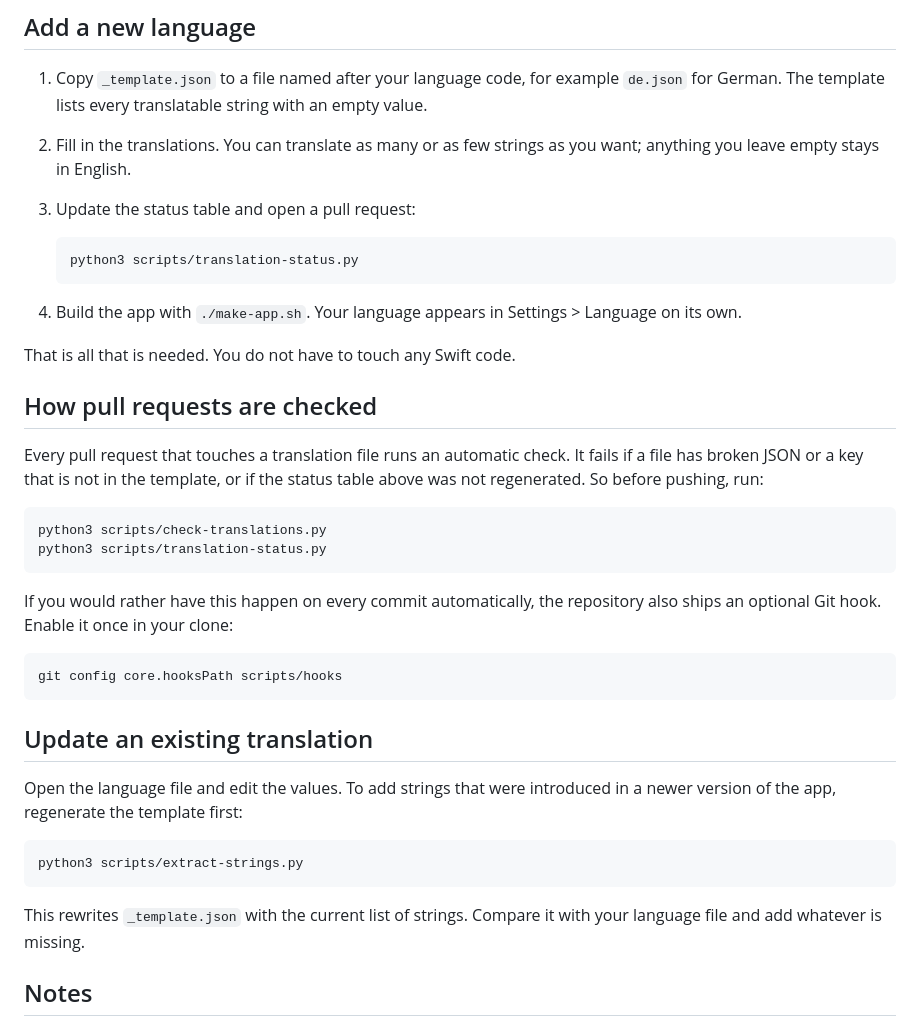
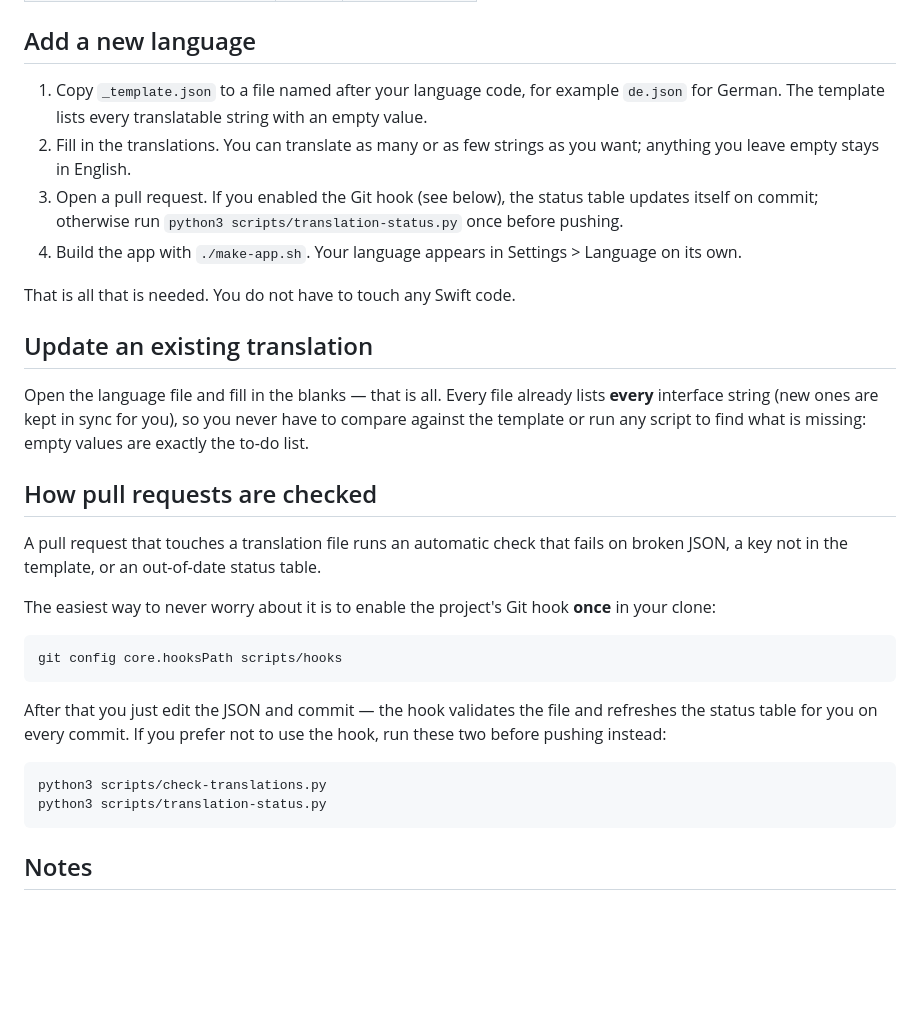
Before and after one commit to engeldlgado/toshllm, a Markdown page: Assets/lang/README.md, the part around the change. Rendered like a GitHub page; blank space fills up the shorter version.

Commit message:
Translations README: least-effort contributor flow (hook-first; just fill the blanks)

```diff
--- a/Assets/lang/README.md
+++ b/Assets/lang/README.md
@@ -58,38 +58,37 @@ hand.
    empty value.
 2. Fill in the translations. You can translate as many or as few strings as you
    want; anything you leave empty stays in English.
-3. Update the status table and open a pull request:
-
-       python3 scripts/translation-status.py
-
+3. Open a pull request. If you enabled the Git hook (see below), the status
+   table updates itself on commit; otherwise run `python3 scripts/translation-status.py`
+   once before pushing.
 4. Build the app with `./make-app.sh`. Your language appears in
    Settings > Language on its own.
 
 That is all that is needed. You do not have to touch any Swift code.
 
+## Update an existing translation
+
+Open the language file and fill in the blanks — that is all. Every file already
+lists **every** interface string (new ones are kept in sync for you), so you
+never have to compare against the template or run any script to find what is
+missing: empty values are exactly the to-do list.
+
 ## How pull requests are checked
 
-Every pull request that touches a translation file runs an automatic check. It
-fails if a file has broken JSON or a key that is not in the template, or if the
-status table above was not regenerated. So before pushing, run:
+A pull request that touches a translation file runs an automatic check that fails
+on broken JSON, a key not in the template, or an out-of-date status table.
+
+The easiest way to never worry about it is to enable the project's Git hook
+**once** in your clone:
+
+    git config core.hooksPath scripts/hooks
+
+After that you just edit the JSON and commit — the hook validates the file and
+refreshes the status table for you on every commit. If you prefer not to use the
+hook, run these two before pushing instead:
 
     python3 scripts/check-translations.py
     python3 scripts/translation-status.py
-
-If you would rather have this happen on every commit automatically, the
-repository also ships an optional Git hook. Enable it once in your clone:
-
-    git config core.hooksPath scripts/hooks
-
-## Update an existing translation
-
-Open the language file and edit the values. To add strings that were introduced
-in a newer version of the app, regenerate the template first:
-
-    python3 scripts/extract-strings.py
-
-This rewrites `_template.json` with the current list of strings. Compare it with
-your language file and add whatever is missing.
 
 ## Notes
 
```
